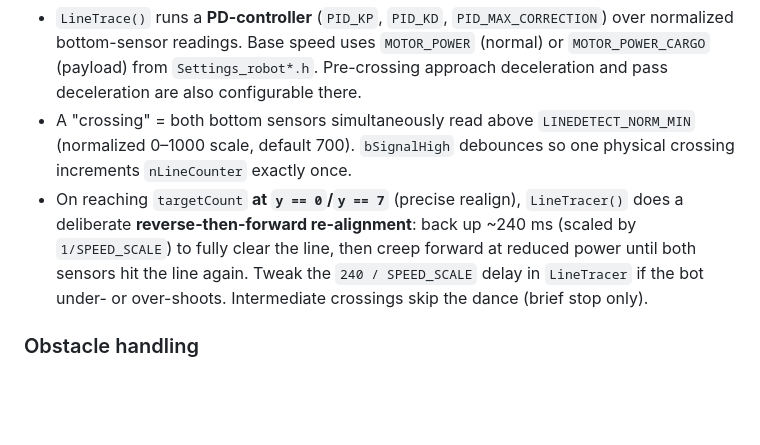
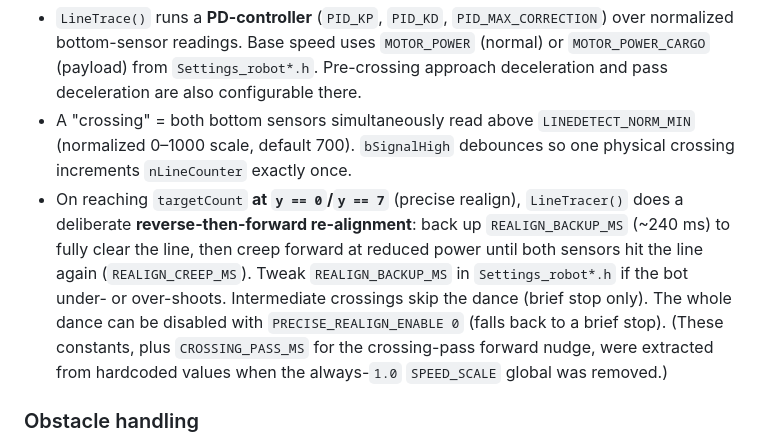
Before and after one commit to hunnx27/arduino-line, a Markdown page: CLAUDE.md, the part around the change. GitHub-like rendering; blank space fills up the shorter version.

Commit message:
CLAUDE.md 현행화 — SPEED_SCALE 제거 반영
정밀 정렬 dance 설명을 REALIGN_BACKUP_MS/REALIGN_CREEP_MS/CROSSING_PASS_MS
및 PRECISE_REALIGN_ENABLE 토글 기준으로 갱신. 옛 1/SPEED_SCALE 표기 제거.

Co-Authored-By: Claude Opus 4.8 (1M context) <noreply@anthropic.com>

```diff
--- a/CLAUDE.md
+++ b/CLAUDE.md
@@ -78,7 +78,7 @@ The `eTargetPosition` enum value is unused; `currentPosition` only ever holds `e
 
 - `LineTrace()` runs a **PD-controller** (`PID_KP`, `PID_KD`, `PID_MAX_CORRECTION`) over normalized bottom-sensor readings. Base speed uses `MOTOR_POWER` (normal) or `MOTOR_POWER_CARGO` (payload) from `Settings_robot*.h`. Pre-crossing approach deceleration and pass deceleration are also configurable there.
 - A "crossing" = both bottom sensors simultaneously read above `LINEDETECT_NORM_MIN` (normalized 0–1000 scale, default 700). `bSignalHigh` debounces so one physical crossing increments `nLineCounter` exactly once.
-- On reaching `targetCount` **at `y == 0`/`y == 7`** (precise realign), `LineTracer()` does a deliberate **reverse-then-forward re-alignment**: back up ~240 ms (scaled by `1/SPEED_SCALE`) to fully clear the line, then creep forward at reduced power until both sensors hit the line again. Tweak the `240 / SPEED_SCALE` delay in `LineTracer` if the bot under- or over-shoots. Intermediate crossings skip the dance (brief stop only).
+- On reaching `targetCount` **at `y == 0`/`y == 7`** (precise realign), `LineTracer()` does a deliberate **reverse-then-forward re-alignment**: back up `REALIGN_BACKUP_MS` (~240 ms) to fully clear the line, then creep forward at reduced power until both sensors hit the line again (`REALIGN_CREEP_MS`). Tweak `REALIGN_BACKUP_MS` in `Settings_robot*.h` if the bot under- or over-shoots. Intermediate crossings skip the dance (brief stop only). The whole dance can be disabled with `PRECISE_REALIGN_ENABLE 0` (falls back to a brief stop). (These constants, plus `CROSSING_PASS_MS` for the crossing-pass forward nudge, were extracted from hardcoded values when the always-`1.0` `SPEED_SCALE` global was removed.)
 
 ### Obstacle handling
 
```
